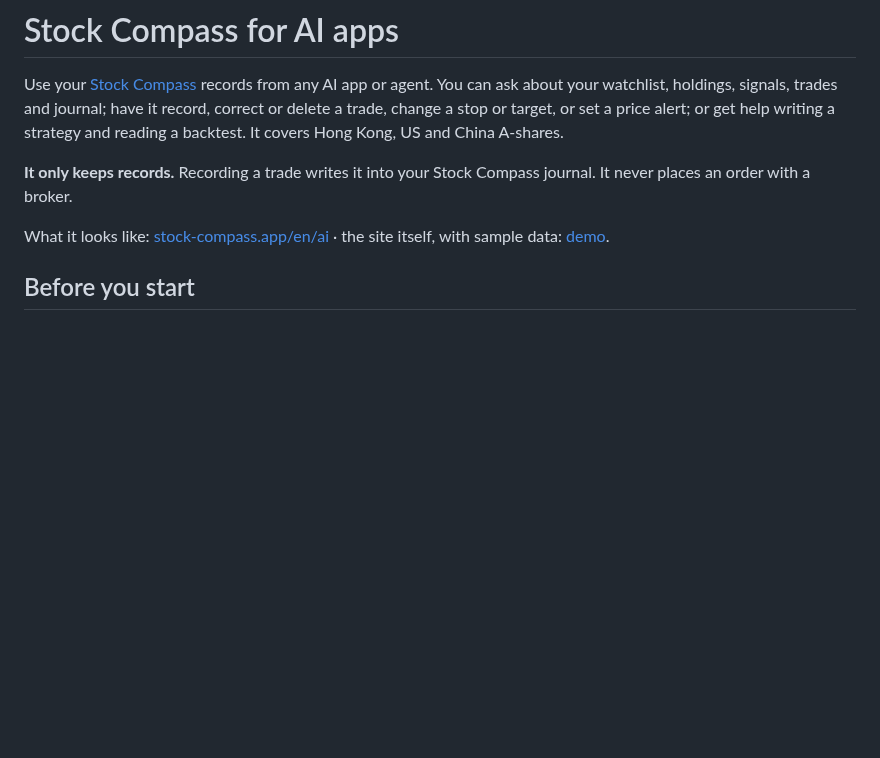
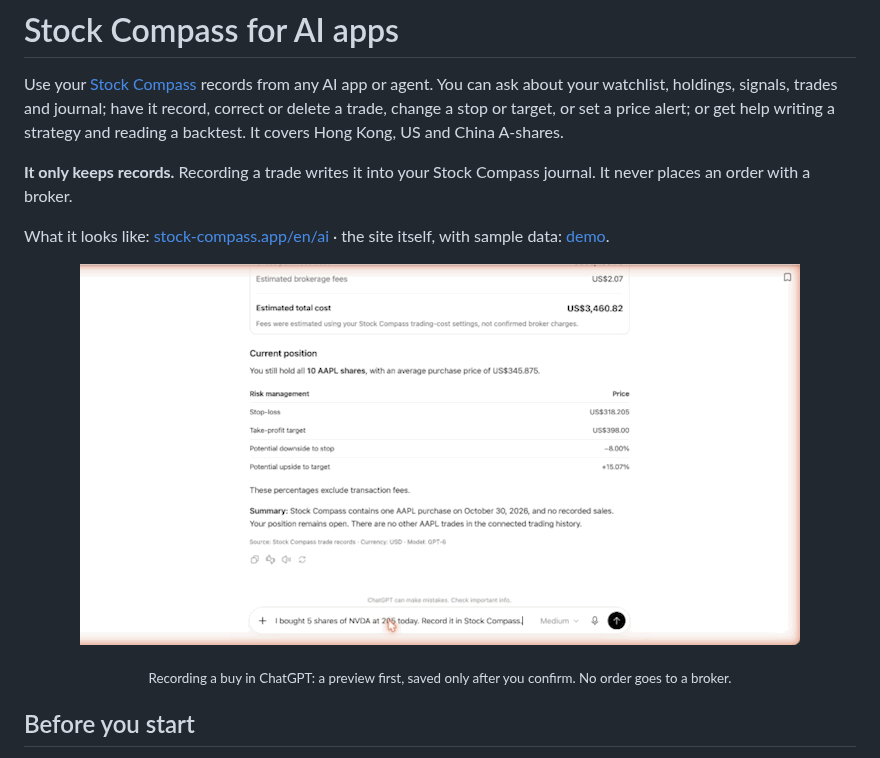
Before and after one commit to Stock-Compass/stock-compass-plugin, a Markdown page: README.md, the part around the change. Drawn GitHub-style; pictures changed too: assets/record-a-trade.gif (added); blank space fills up the shorter version.

```diff
--- a/README.md
+++ b/README.md
@@ -9,6 +9,10 @@ Use your [Stock Compass](https://stock-compass.app) records from any AI app or a
 **It only keeps records.** Recording a trade writes it into your Stock Compass journal. It never places an order with a broker.
 
 What it looks like: [stock-compass.app/en/ai](https://stock-compass.app/en/ai) · the site itself, with sample data: [demo](https://stock-compass.app/en/demo).
+
+<p align="center"><img src="assets/record-a-trade.gif" width="720" alt="In ChatGPT, the user asks to record a buy of 5 NVDA at 205. The AI shows the trade marked pending confirmation, not saved yet; after Confirm and save trade, Stock Compass records it and lists the updated holdings."></p>
+
+<p align="center"><sub>Recording a buy in ChatGPT: a preview first, saved only after you confirm. No order goes to a broker.</sub></p>
 
 ## Before you start
 
```
Also changed, not shown: README.zh-CN.md (+4 -0 lines).
